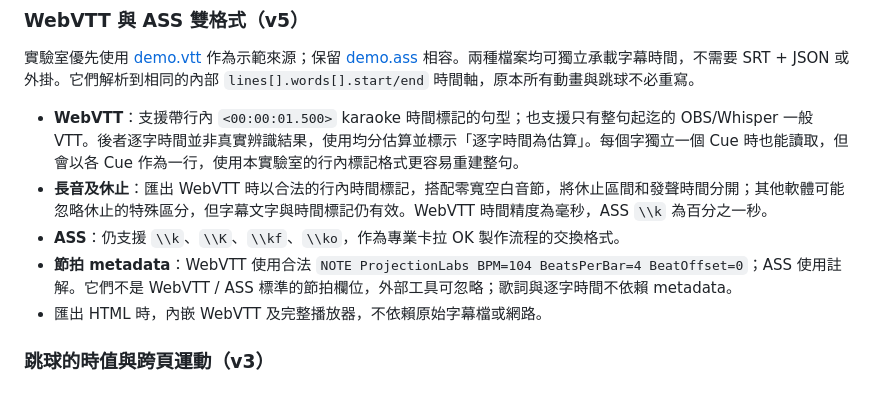
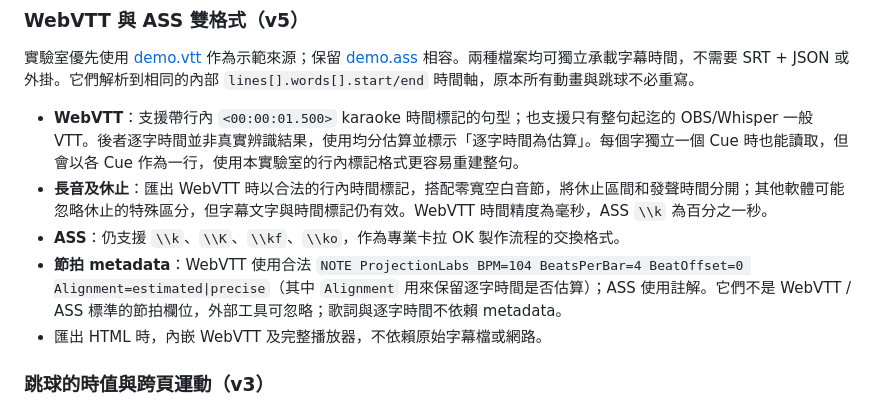
Before and after one commit to ChrisTorng/ProjectionLabs, a Markdown page: README.md, the part around the change. Drawn GitHub-style.

Commit message:
docs: preserve estimated WebVTT timing metadata on export

```diff
--- a/README.md
+++ b/README.md
@@ -125,7 +125,7 @@ ProjectionLabs/
 - **WebVTT**：支援帶行內 `<00:00:01.500>` karaoke 時間標記的句型；也支援只有整句起迄的 OBS/Whisper 一般 VTT。後者逐字時間並非真實辨識結果，使用均分估算並標示「逐字時間為估算」。每個字獨立一個 Cue 時也能讀取，但會以各 Cue 作為一行，使用本實驗室的行內標記格式更容易重建整句。
 - **長音及休止**：匯出 WebVTT 時以合法的行內時間標記，搭配零寬空白音節，將休止區間和發聲時間分開；其他軟體可能忽略休止的特殊區分，但字幕文字與時間標記仍有效。WebVTT 時間精度為毫秒，ASS `\\k` 為百分之一秒。
 - **ASS**：仍支援 `\\k`、`\\K`、`\\kf`、`\\ko`，作為專業卡拉 OK 製作流程的交換格式。
-- **節拍 metadata**：WebVTT 使用合法 `NOTE ProjectionLabs BPM=104 BeatsPerBar=4 BeatOffset=0`；ASS 使用註解。它們不是 WebVTT / ASS 標準的節拍欄位，外部工具可忽略；歌詞與逐字時間不依賴 metadata。
+- **節拍 metadata**：WebVTT 使用合法 `NOTE ProjectionLabs BPM=104 BeatsPerBar=4 BeatOffset=0 Alignment=estimated|precise`（其中 `Alignment` 用來保留逐字時間是否估算）；ASS 使用註解。它們不是 WebVTT / ASS 標準的節拍欄位，外部工具可忽略；歌詞與逐字時間不依賴 metadata。
 - 匯出 HTML 時，內嵌 WebVTT 及完整播放器，不依賴原始字幕檔或網路。
 
 ### 跳球的時值與跨頁運動（v3）
```
